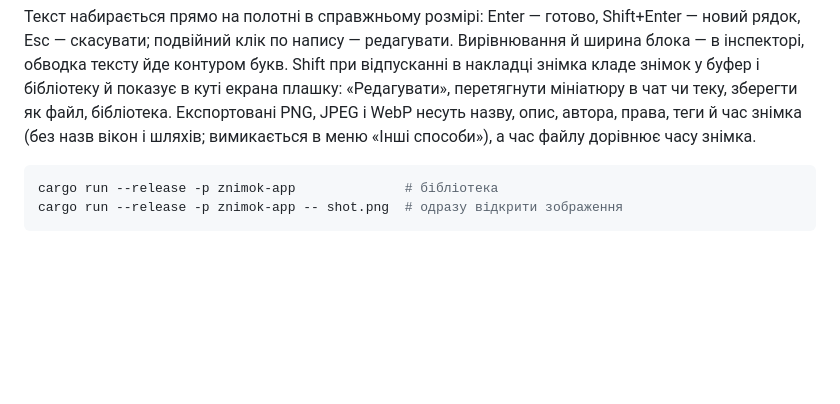
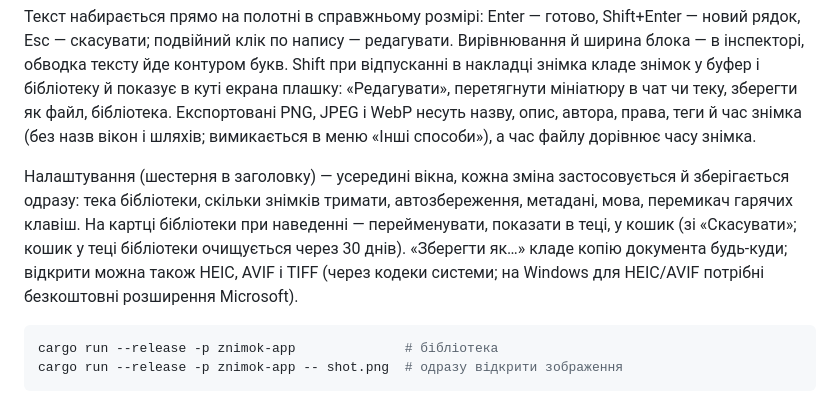
Before and after one commit to V-Plum/znimok, a Markdown page: README.md, the part around the change. Drawn GitHub-style; blank space fills up the shorter version.

Commit message:
ZK-55 ZK-56 ZK-65 README: налаштування, бібліотека, «Зберегти як…», HEIC/AVIF (uk/en)
Co-Authored-By: Claude Opus 5.5 <noreply@anthropic.com>

````diff
--- a/README.md
+++ b/README.md
@@ -62,6 +62,13 @@ macOS підказки пишуть ⌘ і ⇧.
 права, теги й час знімка (без назв вікон і шляхів; вимикається в меню «Інші способи»), а час
 файлу дорівнює часу знімка.
 
+Налаштування (шестерня в заголовку) — усередині вікна, кожна зміна застосовується й зберігається
+одразу: тека бібліотеки, скільки знімків тримати, автозбереження, метадані, мова, перемикач
+гарячих клавіш. На картці бібліотеки при наведенні — перейменувати, показати в теці, у кошик (зі
+«Скасувати»; кошик у теці бібліотеки очищується через 30 днів). «Зберегти як…» кладе копію
+документа будь-куди; відкрити можна також HEIC, AVIF і TIFF (через кодеки системи; на Windows для
+HEIC/AVIF потрібні безкоштовні розширення Microsoft).
+
 ```sh
 cargo run --release -p znimok-app              # бібліотека
 cargo run --release -p znimok-app -- shot.png  # одразу відкрити зображення
````
Also changed, not shown: README.en.md (+7 -0 lines).
